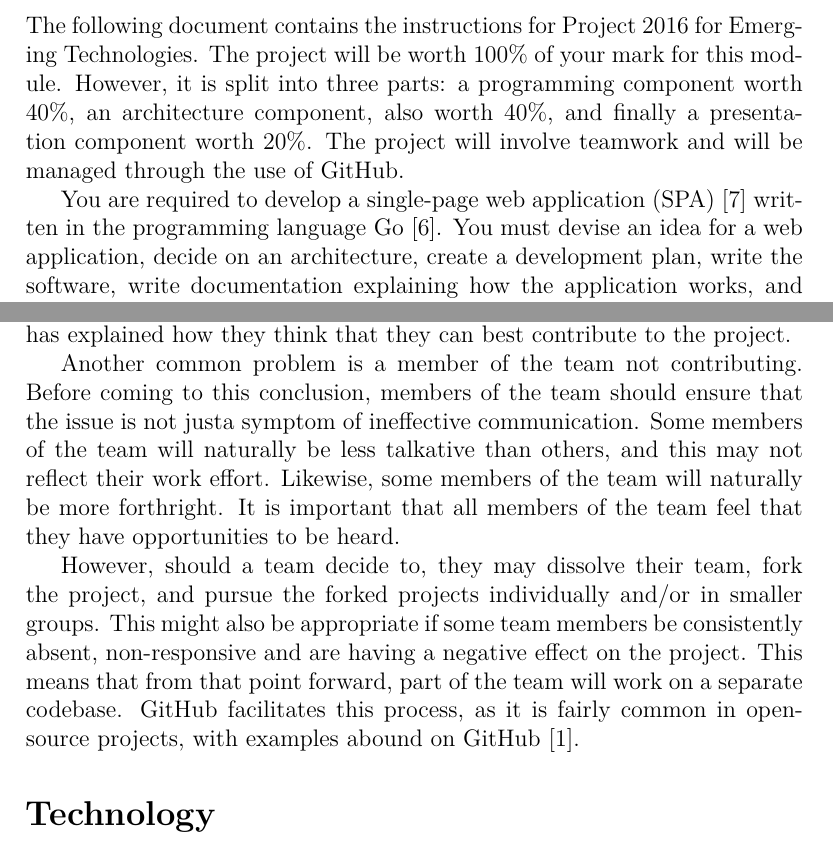
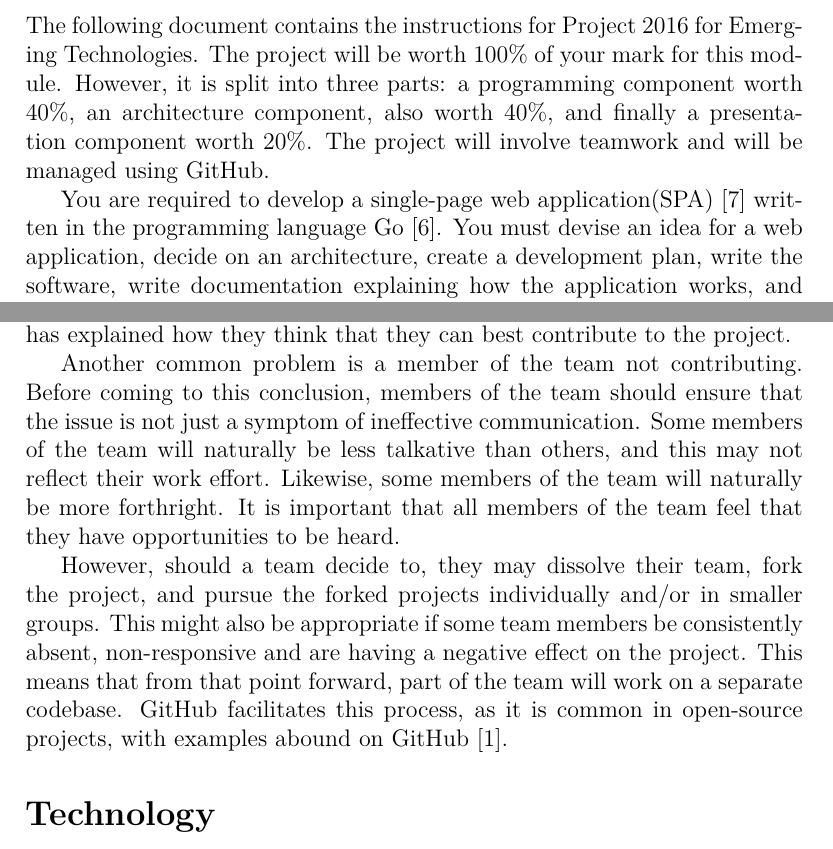
Before and after one commit to emerging-technologies/project-2016, a LaTeX document (project.tex, which reads content.tex): two parts of pages 1 and 2 of 6, joined at a grey line, cut so that both start at the same text. Compiled offline with pdfLaTeX.

Commit message:
Grammar.

```diff
--- a/content.tex
+++ b/content.tex
@@ -3,9 +3,9 @@
 The following document contains the instructions for \projectname{} for \modulename{}.
 The project will be worth 100\% of your mark for this module.
 However, it is split into three parts: a programming component worth 40\%, an architecture component, also worth 40\%, and finally a presentation component worth 20\%.
-The project will involve teamwork and will be managed through the use of GitHub.
+The project will involve teamwork and will be managed using GitHub.
 
-You are required to develop a single-page web application (SPA)~\cite{gowebapp} written in the programming language Go~\cite{golang}.
+You are required to develop a single-page web application(SPA)~\cite{gowebapp} written in the programming language Go~\cite{golang}.
 You must devise an idea for a web application, decide on an architecture, create a development plan, write the software, write documentation explaining how the application works, and write a short user guide for it.
 You will also have to give a presentation of your project at the end of term.
 
@@ -33,7 +33,7 @@ One you may encounter is a difficulty in getting started.
 To counteract this, ensure your team members have been properly introduced to each other, and everyone has explained how they think that they can best contribute to the project.
 
 Another common problem is a member of the team not contributing.
-Before coming to this conclusion, members of the team should ensure that the issue is not justa symptom of ineffective communication.
+Before coming to this conclusion, members of the team should ensure that the issue is not just a symptom of ineffective communication.
 Some members of the team will naturally be less talkative than others, and this may not reflect their work effort.
 Likewise, some members of the team will naturally be more forthright.
 It is important that all members of the team feel that they have opportunities to be heard.
@@ -41,7 +41,7 @@ It is important that all members of the team feel that they have opportunities t
 However, should a team decide to, they may dissolve their team, fork the project, and pursue the forked projects individually and/or in smaller groups.
 This might also be appropriate if some team members be consistently absent, non-responsive and are having a negative effect on the project.
 This means that from that point forward, part of the team will work on a separate codebase.
-GitHub facilitates this process, as it is fairly common in open-source projects, with examples abound on GitHub~\cite{githubforking}.
+GitHub facilitates this process, as it is common in open-source projects, with examples abound on GitHub~\cite{githubforking}.
 
 \section*{Technology}
 You can use any combination of the following technologies in your project.
```
Also changed, not shown: project.pdf, content.tex (2 more changed lines).
